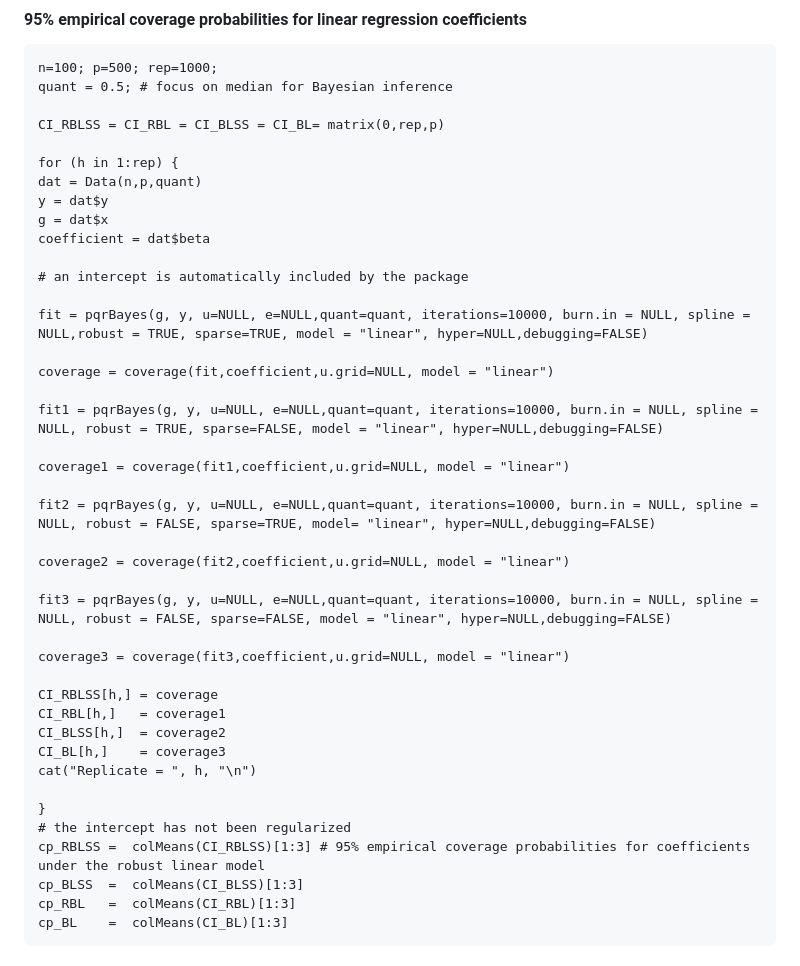
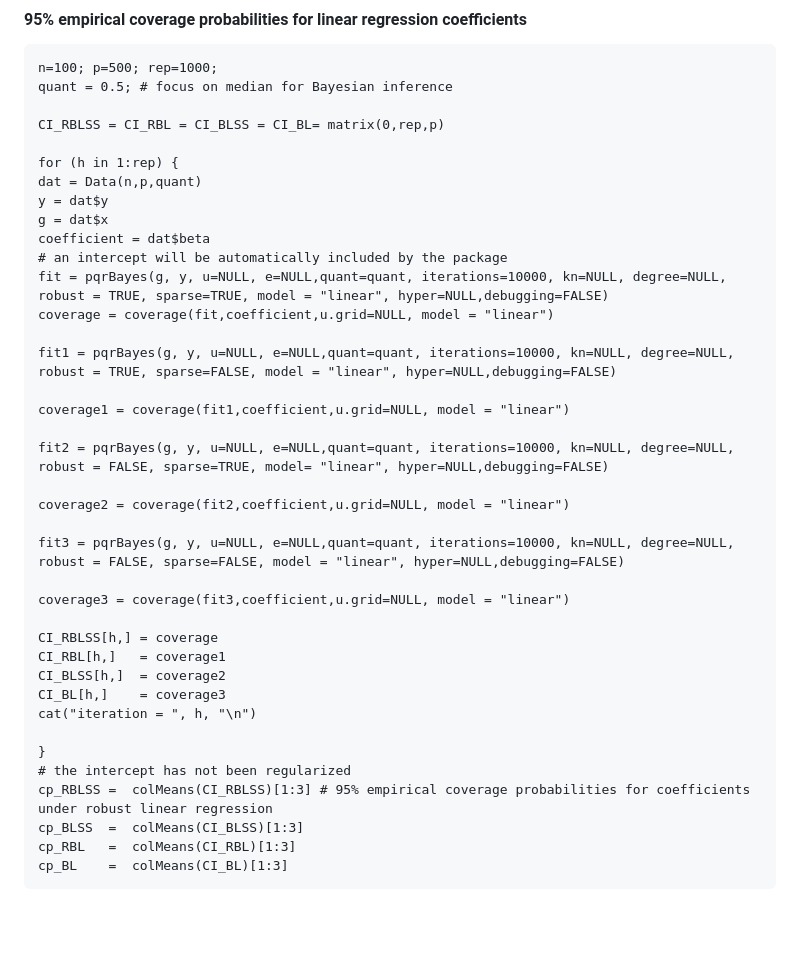
Before and after one commit to cenwu/pqrBayes, a Markdown page: README.md, the part around one of its changes. Drawn GitHub-style; blank space fills up the shorter version.

```diff
--- a/README.md
+++ b/README.md
@@ -80,22 +79,19 @@ Bayesian regularized quantile regression utilizing sparse priors to
     y = dat$y
     g = dat$x
     coefficient = dat$beta
-
-    # an intercept is automatically included by the package
-
-    fit = pqrBayes(g, y, u=NULL, e=NULL,quant=quant, iterations=10000, burn.in = NULL, spline = NULL,robust = TRUE, sparse=TRUE, model = "linear", hyper=NULL,debugging=FALSE)
-
+    # an intercept will be automatically included by the package
+    fit = pqrBayes(g, y, u=NULL, e=NULL,quant=quant, iterations=10000, kn=NULL, degree=NULL, robust = TRUE, sparse=TRUE, model = "linear", hyper=NULL,debugging=FALSE)
     coverage = coverage(fit,coefficient,u.grid=NULL, model = "linear")
 
-    fit1 = pqrBayes(g, y, u=NULL, e=NULL,quant=quant, iterations=10000, burn.in = NULL, spline = NULL, robust = TRUE, sparse=FALSE, model = "linear", hyper=NULL,debugging=FALSE)
+    fit1 = pqrBayes(g, y, u=NULL, e=NULL,quant=quant, iterations=10000, kn=NULL, degree=NULL, robust = TRUE, sparse=FALSE, model = "linear", hyper=NULL,debugging=FALSE)
 
     coverage1 = coverage(fit1,coefficient,u.grid=NULL, model = "linear")
 
-    fit2 = pqrBayes(g, y, u=NULL, e=NULL,quant=quant, iterations=10000, burn.in = NULL, spline = NULL, robust = FALSE, sparse=TRUE, model= "linear", hyper=NULL,debugging=FALSE)
+    fit2 = pqrBayes(g, y, u=NULL, e=NULL,quant=quant, iterations=10000, kn=NULL, degree=NULL, robust = FALSE, sparse=TRUE, model= "linear", hyper=NULL,debugging=FALSE)
 
     coverage2 = coverage(fit2,coefficient,u.grid=NULL, model = "linear")
 
-    fit3 = pqrBayes(g, y, u=NULL, e=NULL,quant=quant, iterations=10000, burn.in = NULL, spline = NULL, robust = FALSE, sparse=FALSE, model = "linear", hyper=NULL,debugging=FALSE)
+    fit3 = pqrBayes(g, y, u=NULL, e=NULL,quant=quant, iterations=10000, kn=NULL, degree=NULL, robust = FALSE, sparse=FALSE, model = "linear", hyper=NULL,debugging=FALSE)
 
     coverage3 = coverage(fit3,coefficient,u.grid=NULL, model = "linear")
 
@@ -103,11 +99,11 @@ Bayesian regularized quantile regression utilizing sparse priors to
     CI_RBL[h,]   = coverage1
     CI_BLSS[h,]  = coverage2
     CI_BL[h,]    = coverage3
-    cat("Replicate = ", h, "\n")
+    cat("iteration = ", h, "\n")
 
     }
     # the intercept has not been regularized
-    cp_RBLSS =  colMeans(CI_RBLSS)[1:3] # 95% empirical coverage probabilities for coefficients under the robust linear model
+    cp_RBLSS =  colMeans(CI_RBLSS)[1:3] # 95% empirical coverage probabilities for coefficients under robust linear regression
     cp_BLSS  =  colMeans(CI_BLSS)[1:3]
     cp_RBL   =  colMeans(CI_RBL)[1:3]
     cp_BL    =  colMeans(CI_BL)[1:3]
```
Also changed, not shown: other parts of README.md (+14 -14 lines).
